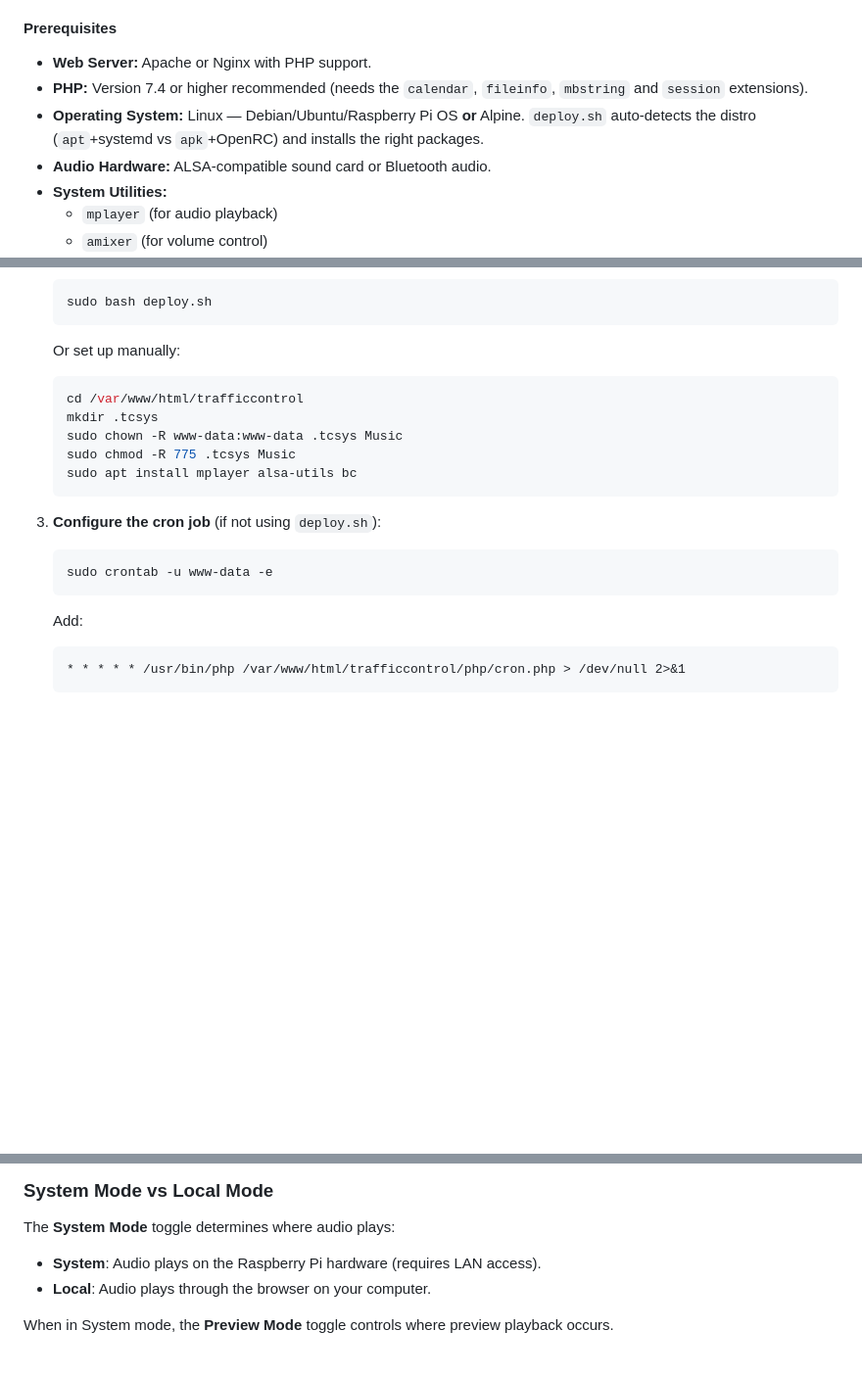
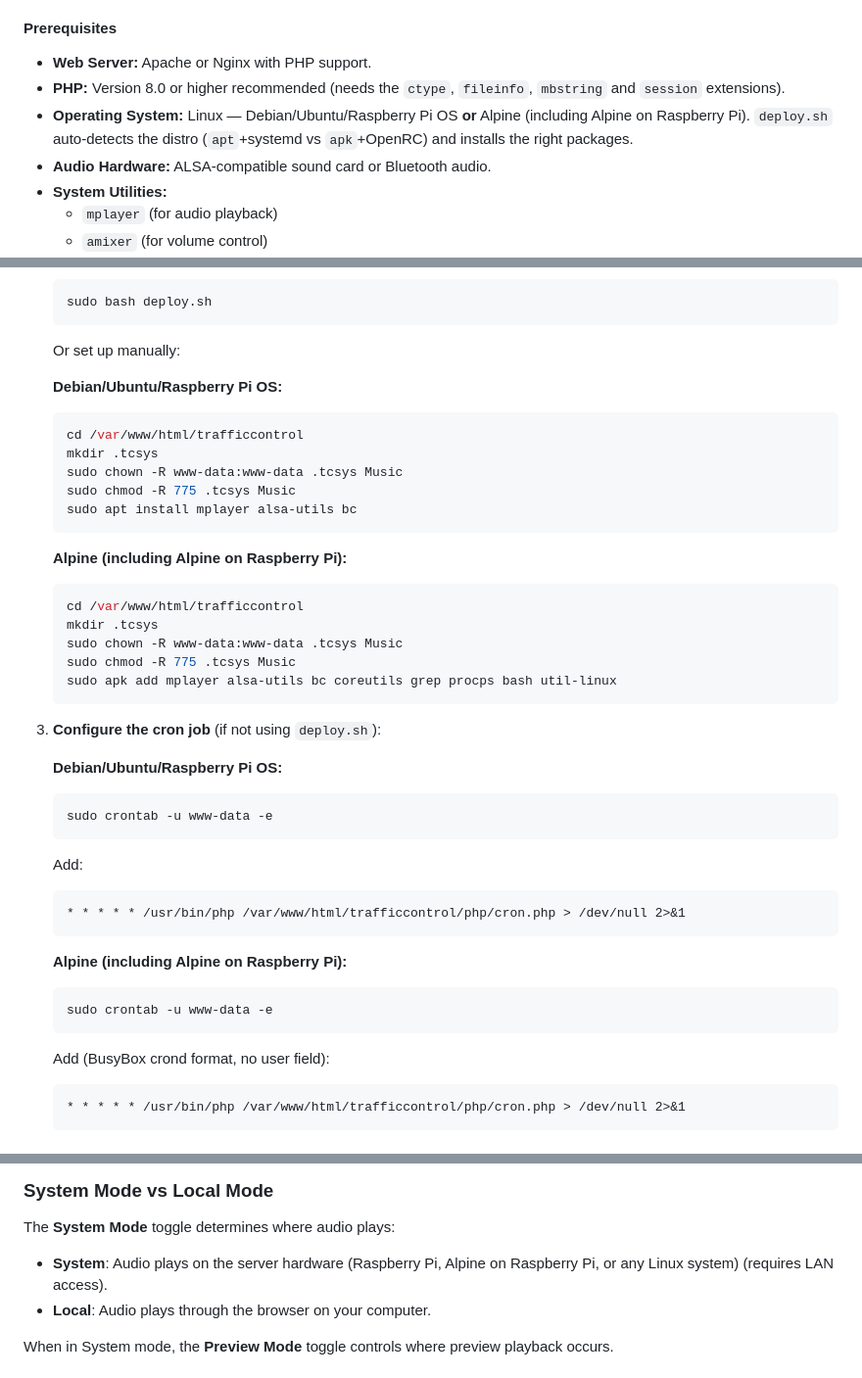
Before and after one commit to BKWSU-UK/tc-server, a Markdown page: README.md, 3 parts joined by grey strips. Shown at 98% size. Rendered like a GitHub page; blank space fills up the shorter version.

Commit message:
Update README: add Alpine-specific manual setup instructions, mention Alpine on Raspberry Pi

````diff
--- a/README.md
+++ b/README.md
@@ -27,8 +27,8 @@ Traffic Control can run as a Home Assistant add-on, which handles all dependenci
 #### Prerequisites
 
 - **Web Server:** Apache or Nginx with PHP support.
-- **PHP:** Version 7.4 or higher recommended (needs the `calendar`, `fileinfo`, `mbstring` and `session` extensions).
-- **Operating System:** Linux — Debian/Ubuntu/Raspberry Pi OS **or** Alpine. `deploy.sh` auto-detects the distro (`apt`+systemd vs `apk`+OpenRC) and installs the right packages.
+- **PHP:** Version 8.0 or higher recommended (needs the `ctype`, `fileinfo`, `mbstring` and `session` extensions).
+- **Operating System:** Linux — Debian/Ubuntu/Raspberry Pi OS **or** Alpine (including Alpine on Raspberry Pi). `deploy.sh` auto-detects the distro (`apt`+systemd vs `apk`+OpenRC) and installs the right packages.
 - **Audio Hardware:** ALSA-compatible sound card or Bluetooth audio.
 - **System Utilities:**
   - `mplayer` (for audio playback)
@@ -51,6 +51,7 @@ Traffic Control can run as a Home Assistant add-on, which handles all dependenci
 
     Or set up manually:
 
+    **Debian/Ubuntu/Raspberry Pi OS:**
     ```bash
     cd /var/www/html/trafficcontrol
     mkdir .tcsys
@@ -59,11 +60,31 @@ Traffic Control can run as a Home Assistant add-on, which handles all dependenci
     sudo apt install mplayer alsa-utils bc
     ```
 
+    **Alpine (including Alpine on Raspberry Pi):**
+    ```bash
+    cd /var/www/html/trafficcontrol
+    mkdir .tcsys
+    sudo chown -R www-data:www-data .tcsys Music
+    sudo chmod -R 775 .tcsys Music
+    sudo apk add mplayer alsa-utils bc coreutils grep procps bash util-linux
+    ```
+
 3.  **Configure the cron job** (if not using `deploy.sh`):
+
+    **Debian/Ubuntu/Raspberry Pi OS:**
     ```bash
     sudo crontab -u www-data -e
     ```
     Add:
+    ```cron
+    * * * * * /usr/bin/php /var/www/html/trafficcontrol/php/cron.php > /dev/null 2>&1
+    ```
+
+    **Alpine (including Alpine on Raspberry Pi):**
+    ```bash
+    sudo crontab -u www-data -e
+    ```
+    Add (BusyBox crond format, no user field):
     ```cron
     * * * * * /usr/bin/php /var/www/html/trafficcontrol/php/cron.php > /dev/null 2>&1
     ```
@@ -125,7 +146,7 @@ The path appears in the Content column. For folders, choose Random or Sequential
 
 The **System Mode** toggle determines where audio plays:
 
-- **System**: Audio plays on the Raspberry Pi hardware (requires LAN access).
+- **System**: Audio plays on the server hardware (Raspberry Pi, Alpine on Raspberry Pi, or any Linux system) (requires LAN access).
 - **Local**: Audio plays through the browser on your computer.
 
 When in System mode, the **Preview Mode** toggle controls where preview playback occurs.
````
